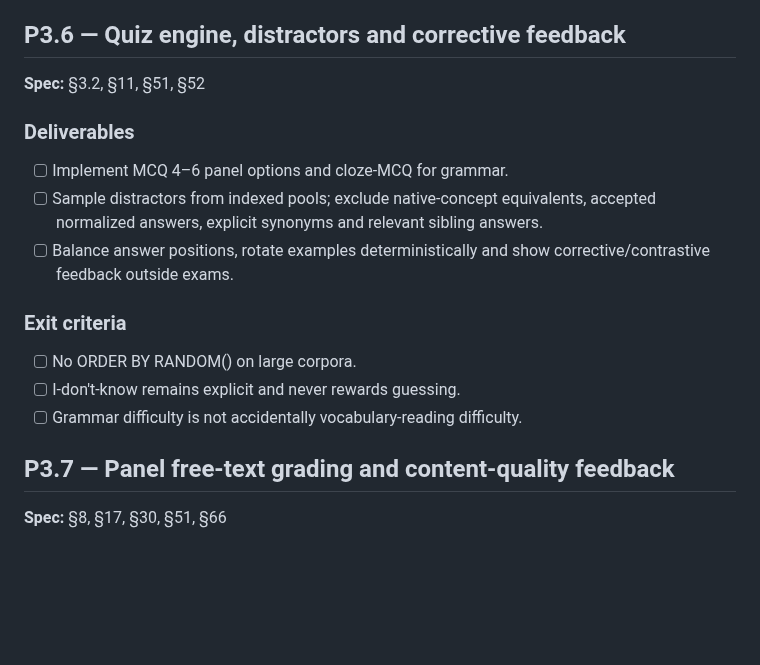
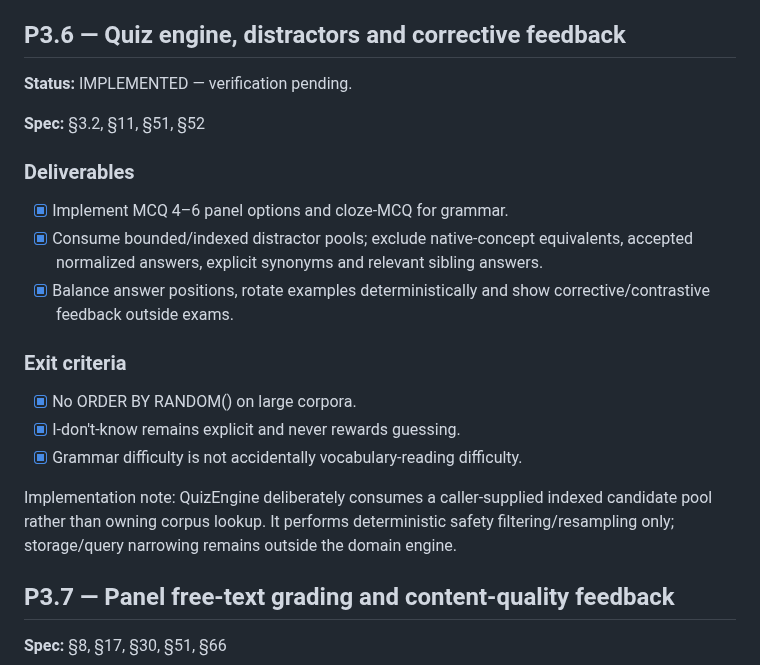
Before and after one commit to rfrachot/LockLearn, a Markdown page: docs/plan/P3.md, the part around the change. Rendered like a GitHub page; blank space fills up the shorter version.

Commit message:
docs(quiz): stage P3.6 verification gate

```diff
--- a/docs/plan/P3.md
+++ b/docs/plan/P3.md
@@ -102,17 +102,24 @@ declared prerequisite card.
 
 ## P3.6 — Quiz engine, distractors and corrective feedback
 
+**Status:** IMPLEMENTED — verification pending.
+
 **Spec:** §3.2, §11, §51, §52
 
 ### Deliverables
-- [ ] Implement MCQ 4–6 panel options and cloze-MCQ for grammar.
-- [ ] Sample distractors from indexed pools; exclude native-concept equivalents, accepted normalized answers, explicit synonyms and relevant sibling answers.
-- [ ] Balance answer positions, rotate examples deterministically and show corrective/contrastive feedback outside exams.
+- [x] Implement MCQ 4–6 panel options and cloze-MCQ for grammar.
+- [x] Consume bounded/indexed distractor pools; exclude native-concept equivalents, accepted normalized answers, explicit synonyms and relevant sibling answers.
+- [x] Balance answer positions, rotate examples deterministically and show corrective/contrastive feedback outside exams.
 
 ### Exit criteria
-- [ ] No ORDER BY RANDOM() on large corpora.
-- [ ] I-don't-know remains explicit and never rewards guessing.
-- [ ] Grammar difficulty is not accidentally vocabulary-reading difficulty.
+- [x] No ORDER BY RANDOM() on large corpora.
+- [x] I-don't-know remains explicit and never rewards guessing.
+- [x] Grammar difficulty is not accidentally vocabulary-reading difficulty.
+
+Implementation note: QuizEngine deliberately consumes a caller-supplied indexed
+candidate pool rather than owning corpus lookup. It performs deterministic
+safety filtering/resampling only; storage/query narrowing remains outside the
+domain engine.
 
 ## P3.7 — Panel free-text grading and content-quality feedback
 
```
